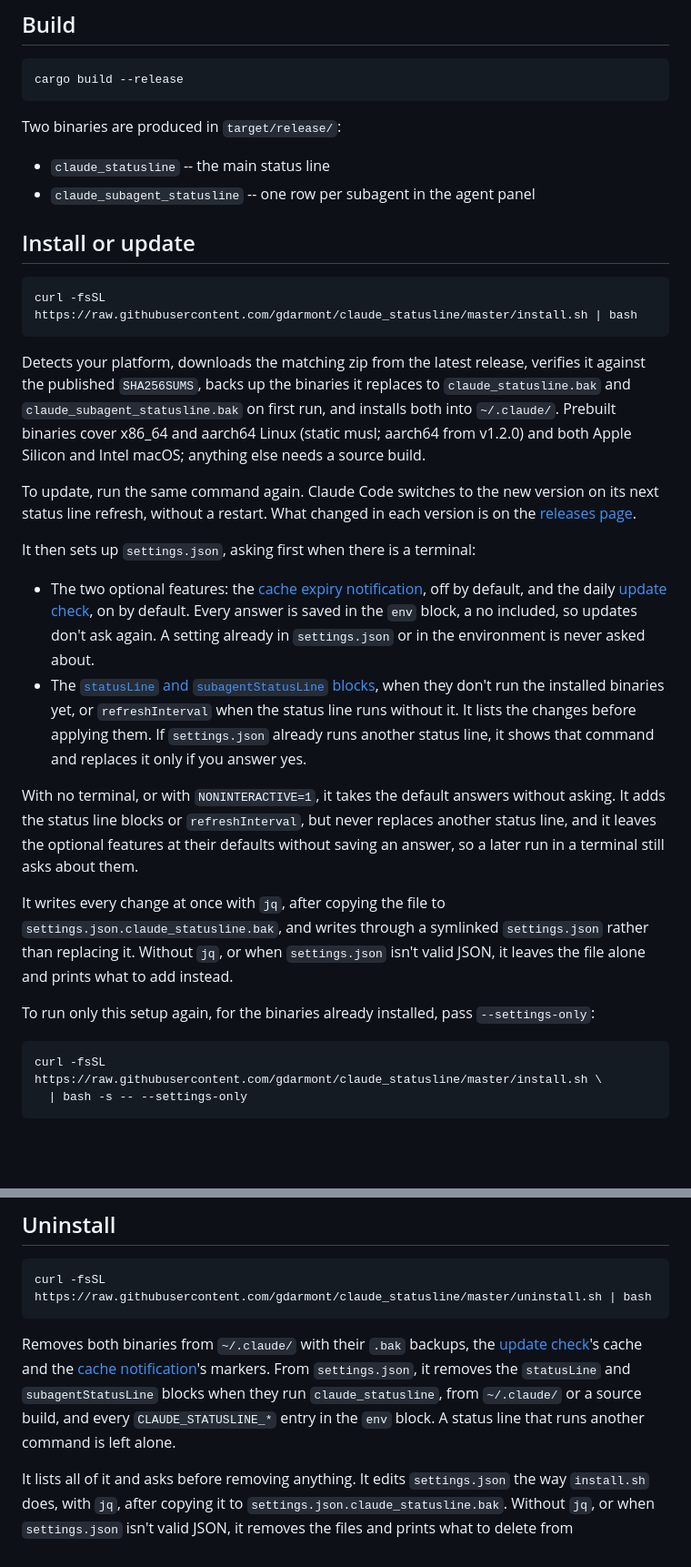
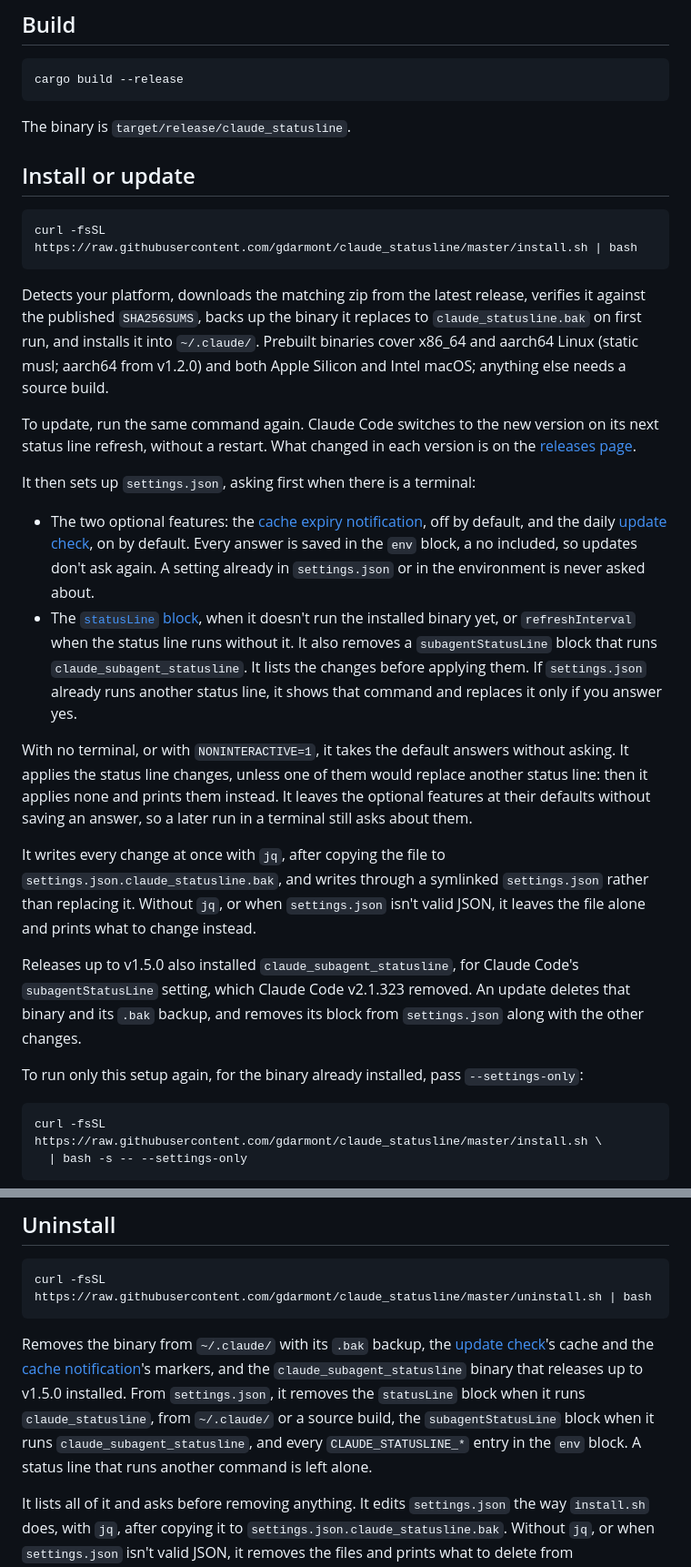
Before and after one commit to gdarmont/claude_statusline, a Markdown page: README.md, 2 parts joined by grey strips. Shown at 91% size. Rendered like a GitHub page; blank space fills up the shorter version.

````diff
--- a/README.md
+++ b/README.md
@@ -174,10 +143,7 @@ directory) and the tokens the next message re-caches once the cache is cold. It
 cargo build --release
 ```
 
-Two binaries are produced in `target/release/`:
-
-- `claude_statusline` -- the main status line
-- `claude_subagent_statusline` -- one row per subagent in the agent panel
+The binary is `target/release/claude_statusline`.
 
 ## Install or update
 
@@ -186,10 +152,9 @@ curl -fsSL https://raw.githubusercontent.com/gdarmont/claude_statusline/master/i
 ```
 
 Detects your platform, downloads the matching zip from the latest release, verifies it against the
-published `SHA256SUMS`, backs up the binaries it replaces to `claude_statusline.bak` and
-`claude_subagent_statusline.bak` on first run, and installs both into `~/.claude/`. Prebuilt
-binaries cover x86_64 and aarch64 Linux (static musl; aarch64 from v1.2.0) and both Apple Silicon
-and Intel macOS; anything else needs a source build.
+published `SHA256SUMS`, backs up the binary it replaces to `claude_statusline.bak` on first run, and
+installs it into `~/.claude/`. Prebuilt binaries cover x86_64 and aarch64 Linux (static musl;
+aarch64 from v1.2.0) and both Apple Silicon and Intel macOS; anything else needs a source build.
 
 To update, run the same command again. Claude Code switches to the new version on its next status
 line refresh, without a restart. What changed in each version is on the
@@ -201,22 +166,27 @@ It then sets up `settings.json`, asking first when there is a terminal:
   default, and the daily [update check](#update-check), on by default. Every answer is saved in the
   `env` block, a no included, so updates don't ask again. A setting already in `settings.json` or in
   the environment is never asked about.
-- The [`statusLine` and `subagentStatusLine` blocks](#configure-claude-code), when they don't run
-  the installed binaries yet, or `refreshInterval` when the status line runs without it. It lists
-  the changes before applying them. If `settings.json` already runs another status line, it shows
-  that command and replaces it only if you answer yes.
+- The [`statusLine` block](#configure-claude-code), when it doesn't run the installed binary yet,
+  or `refreshInterval` when the status line runs without it. It also removes a `subagentStatusLine`
+  block that runs `claude_subagent_statusline`. It lists the changes before applying them. If
+  `settings.json` already runs another status line, it shows that command and replaces it only if
+  you answer yes.
 
-With no terminal, or with `NONINTERACTIVE=1`, it takes the default answers without asking. It adds
-the status line blocks or `refreshInterval`, but never replaces another status line, and it leaves
-the optional features at their defaults without saving an answer, so a later run in a terminal still
-asks about them.
+With no terminal, or with `NONINTERACTIVE=1`, it takes the default answers without asking. It
+applies the status line changes, unless one of them would replace another status line: then it
+applies none and prints them instead. It leaves the optional features at their defaults without
+saving an answer, so a later run in a terminal still asks about them.
 
 It writes every change at once with `jq`, after copying the file to
 `settings.json.claude_statusline.bak`, and writes through a symlinked `settings.json` rather than
 replacing it. Without `jq`, or when `settings.json` isn't valid JSON, it leaves the file alone and
-prints what to add instead.
+prints what to change instead.
 
-To run only this setup again, for the binaries already installed, pass `--settings-only`:
+Releases up to v1.5.0 also installed `claude_subagent_statusline`, for Claude Code's
+`subagentStatusLine` setting, which Claude Code v2.1.323 removed. An update deletes that binary and
+its `.bak` backup, and removes its block from `settings.json` along with the other changes.
+
+To run only this setup again, for the binary already installed, pass `--settings-only`:
 
 ```sh
 curl -fsSL https://raw.githubusercontent.com/gdarmont/claude_statusline/master/install.sh \
@@ -272,11 +243,13 @@ repository.
 curl -fsSL https://raw.githubusercontent.com/gdarmont/claude_statusline/master/uninstall.sh | bash
 ```
 
-Removes both binaries from `~/.claude/` with their `.bak` backups, the
-[update check](#update-check)'s cache and the [cache notification](#cache-expiry-notification)'s
-markers. From `settings.json`, it removes the `statusLine` and `subagentStatusLine` blocks when
-they run `claude_statusline`, from `~/.claude/` or a source build, and every `CLAUDE_STATUSLINE_*`
-entry in the `env` block. A status line that runs another command is left alone.
+Removes the binary from `~/.claude/` with its `.bak` backup, the [update check](#update-check)'s
+cache and the [cache notification](#cache-expiry-notification)'s markers, and the
+`claude_subagent_statusline` binary that releases up to v1.5.0 installed. From `settings.json`, it
+removes the `statusLine` block when it runs `claude_statusline`, from `~/.claude/` or a source
+build, the `subagentStatusLine` block when it runs `claude_subagent_statusline`, and every
+`CLAUDE_STATUSLINE_*` entry in the `env` block. A status line that runs another command is left
+alone.
 
 It lists all of it and asks before removing anything. It edits `settings.json` the way `install.sh`
 does, with `jq`, after copying it to `settings.json.claude_statusline.bak`. Without `jq`, or when
````
Also changed, not shown: other parts of README.md (+17 -104 lines), CLAUDE.md (+8 -8 lines), docs/statusline.png, 12 other files.
